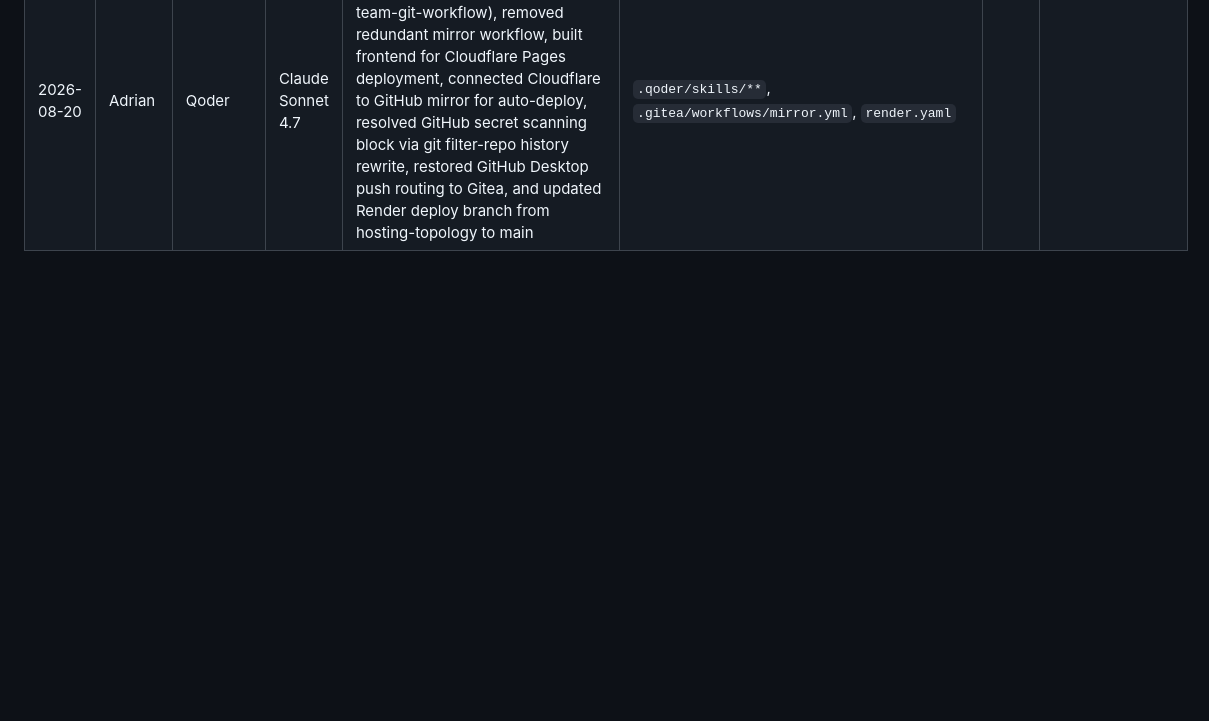
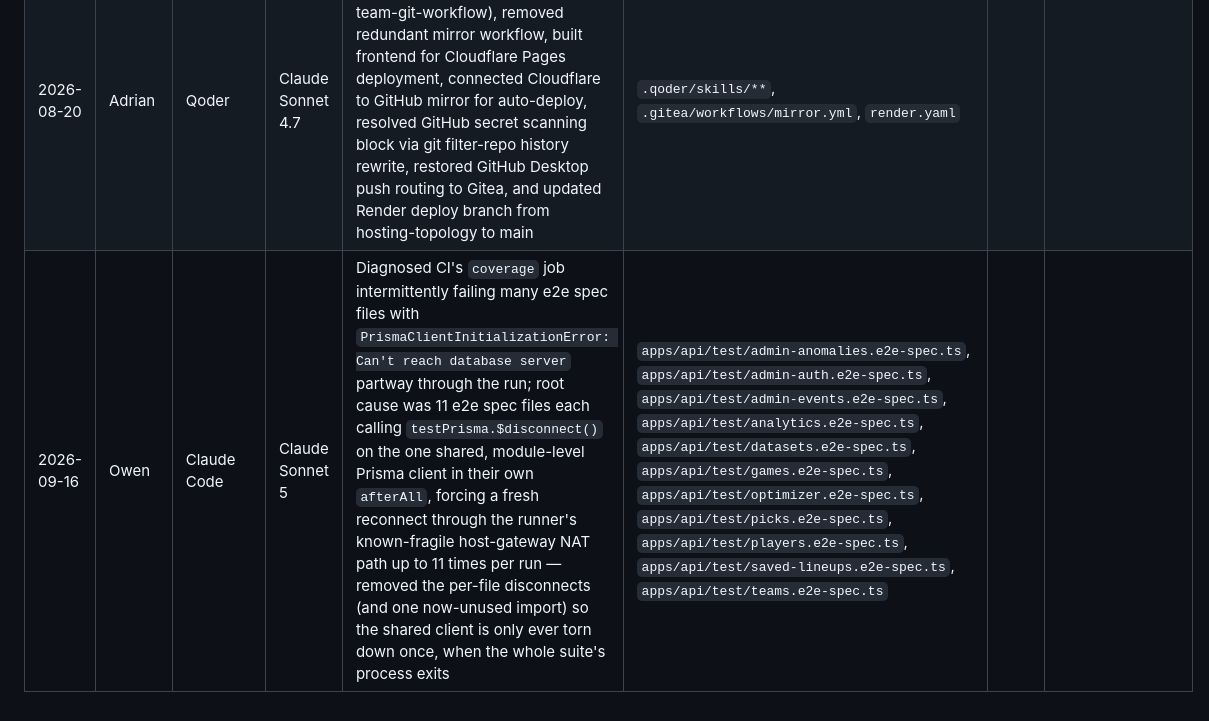
Before and after one commit to Maximum-ADD/sportsanalyticsMirror, a Markdown page: docs/ai-usage.md, the part around the change. Rendered like a GitHub page; blank space fills up the shorter version.

Commit message:
docs: log AI usage for e2e Prisma disconnect fix

```diff
--- a/docs/ai-usage.md
+++ b/docs/ai-usage.md
@@ -23,3 +23,4 @@ brief's AI attribution requirement (§1.4).
 | 2026-08-18 | Josh | Claude Code | Claude Sonnet 5 | Added real team logos and player headshots via nba.com's CDN, computed from existing `nbaTeamId`/`nbaPlayerId` fields with a graceful fallback to the existing colored-initial badges | `apps/web/src/components/TeamBadge.tsx`, `apps/web/src/components/PlayerHeadshot.tsx` | | |
 | 2026-08-19–20 | Adrian | Qoder | Claude Sonnet 4.7 | Diagnosed and resolved Render deployment failures (TypeScript build errors from missing `@types/node`, devDependencies skipped by `npm ci` under `NODE_ENV=production`, Prisma CLI version mismatch), configured Render Blueprint (`render.yaml`) for free-tier NestJS API, ran Prisma migrations against Supabase, set up Gitea push mirror to GitHub for auto-deploy, and documented hosting topology (Cloudflare Pages + Render + Supabase) in ADR-003 | `render.yaml`, `apps/api/tsconfig.json`, `docs/decisions/ADR-003-hosting-topology.md`, `apps/web/src/lib/apiClient.ts`, `apps/web/src/lib/authClient.ts`, `apps/web/public/_redirects`, `apps/web/.env.example`, `apps/web/src/vite-env.d.ts` | | [2026-08-19-adrian-qoder-render-deploy.jsonl](transcripts/2026-08-19-adrian-qoder-render-deploy.jsonl) |
 | 2026-08-20 | Adrian | Qoder | Claude Sonnet 4.7 | Installed project skills (code-cleanup, coding-conventions, team-git-workflow), removed redundant mirror workflow, built frontend for Cloudflare Pages deployment, connected Cloudflare to GitHub mirror for auto-deploy, resolved GitHub secret scanning block via git filter-repo history rewrite, restored GitHub Desktop push routing to Gitea, and updated Render deploy branch from hosting-topology to main | `.qoder/skills/**`, `.gitea/workflows/mirror.yml`, `render.yaml` | | |
+| 2026-09-16 | Owen | Claude Code | Claude Sonnet 5 | Diagnosed CI's `coverage` job intermittently failing many e2e spec files with `PrismaClientInitializationError: Can't reach database server` partway through the run; root cause was 11 e2e spec files each calling `testPrisma.$disconnect()` on the one shared, module-level Prisma client in their own `afterAll`, forcing a fresh reconnect through the runner's known-fragile host-gateway NAT path up to 11 times per run — removed the per-file disconnects (and one now-unused import) so the shared client is only ever torn down once, when the whole suite's process exits | `apps/api/test/admin-anomalies.e2e-spec.ts`, `apps/api/test/admin-auth.e2e-spec.ts`, `apps/api/test/admin-events.e2e-spec.ts`, `apps/api/test/analytics.e2e-spec.ts`, `apps/api/test/datasets.e2e-spec.ts`, `apps/api/test/games.e2e-spec.ts`, `apps/api/test/optimizer.e2e-spec.ts`, `apps/api/test/picks.e2e-spec.ts`, `apps/api/test/players.e2e-spec.ts`, `apps/api/test/saved-lineups.e2e-spec.ts`, `apps/api/test/teams.e2e-spec.ts` | | |
```
